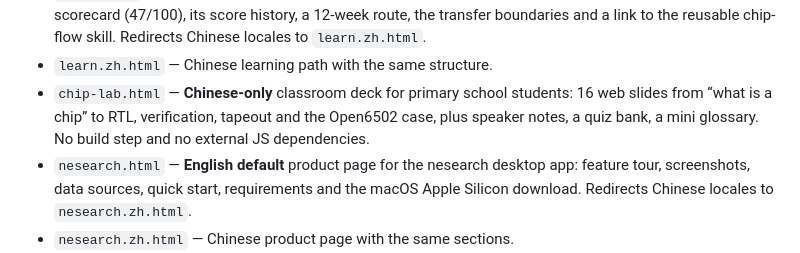
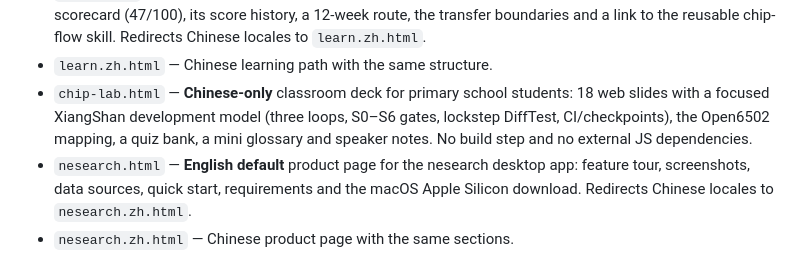
Before and after one commit to OneDayOneApp/Open6502, a Markdown page: site/README.md, the part around the change. Drawn GitHub-style.

Commit message:
site: focus chip-lab deck on the XiangShan development model

```diff
--- a/site/README.md
+++ b/site/README.md
@@ -23,9 +23,10 @@ Pages from the `site/` directory on `main`.
   chip-flow skill. Redirects Chinese locales to `learn.zh.html`.
 - `learn.zh.html` — Chinese learning path with the same structure.
 - `chip-lab.html` — **Chinese-only** classroom deck for primary school
-  students: 16 web slides from “what is a chip” to RTL, verification,
-  tapeout and the Open6502 case, plus speaker notes, a quiz bank, a mini
-  glossary. No build step and no external JS dependencies.
+  students: 18 web slides with a focused XiangShan development model
+  (three loops, S0–S6 gates, lockstep DiffTest, CI/checkpoints), the
+  Open6502 mapping, a quiz bank, a mini glossary and speaker notes. No
+  build step and no external JS dependencies.
 - `nesearch.html` — **English default** product page for the nesearch desktop
   app: feature tour, screenshots, data sources, quick start, requirements and
   the macOS Apple Silicon download. Redirects Chinese locales to
```
Also changed, not shown: CHANGELOG.md (+1 -1 lines), site/assets/chip-lab/og-cover.png, 3 other files.
